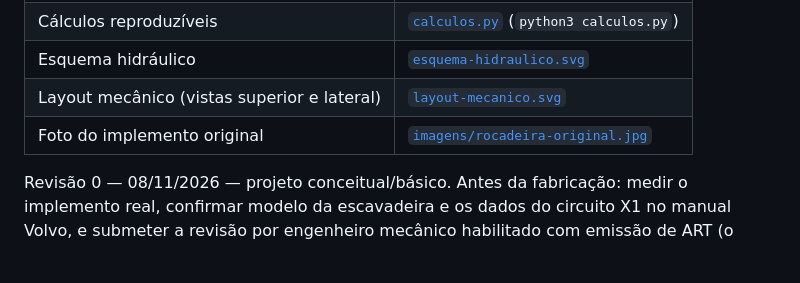
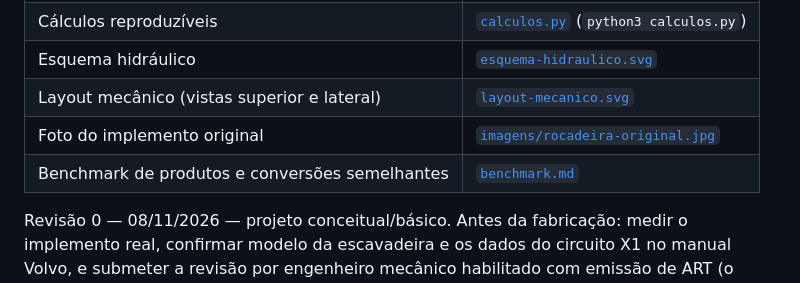
Before and after one commit to grupojet/pontinho-familia, a Markdown page: projetos/rocadeira-hidraulica-escavadeira/README.md, the part around the change. Rendered like a GitHub page; blank space fills up the shorter version.

```diff
--- a/projetos/rocadeira-hidraulica-escavadeira/README.md
+++ b/projetos/rocadeira-hidraulica-escavadeira/README.md
@@ -11,6 +11,7 @@ circuito auxiliar X1 (linha de martelo) da escavadeira.**
 | Esquema hidráulico | [`esquema-hidraulico.svg`](esquema-hidraulico.svg) |
 | Layout mecânico (vistas superior e lateral) | [`layout-mecanico.svg`](layout-mecanico.svg) |
 | Foto do implemento original | [`imagens/rocadeira-original.jpg`](imagens/rocadeira-original.jpg) |
+| Benchmark de produtos e conversões semelhantes | [`benchmark.md`](benchmark.md) |
 
 Revisão 0 — 08/11/2026 — projeto conceitual/básico. Antes da fabricação:
 medir o implemento real, confirmar modelo da escavadeira e os dados do circuito X1
```
Also changed, not shown: projetos/rocadeira-hidraulica-escavadeira/benchmark.md (added, +82 -0 lines).
